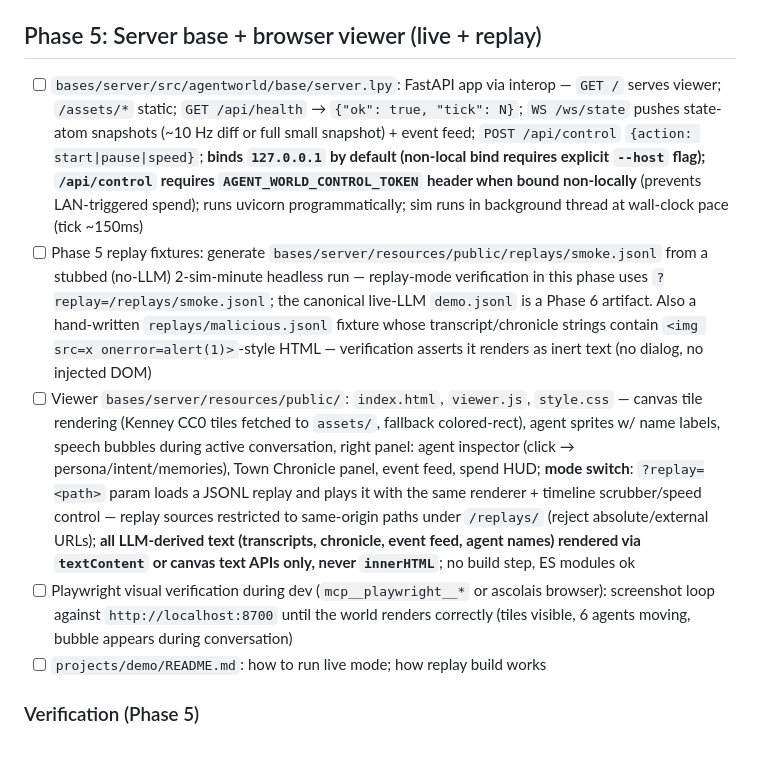
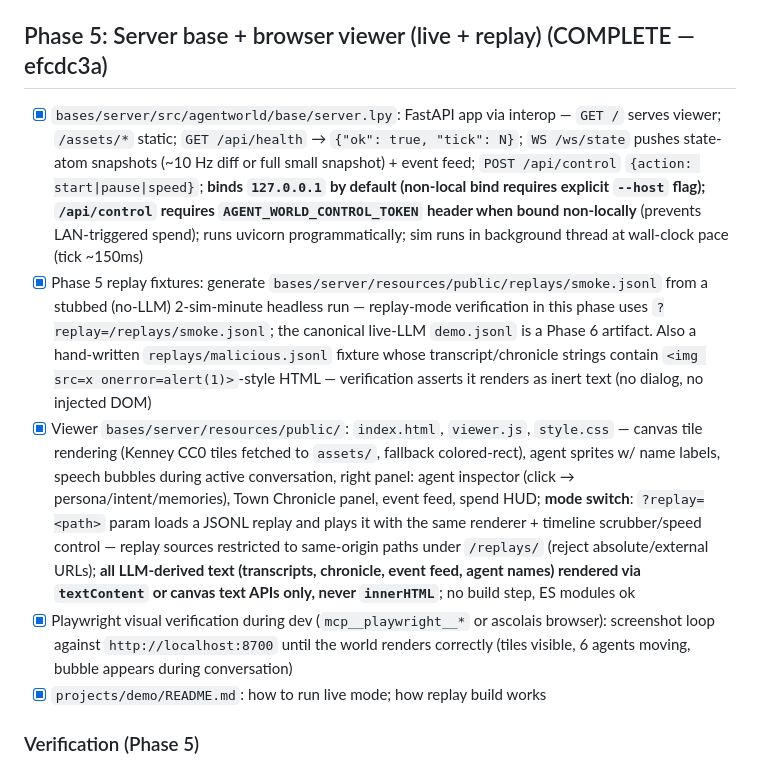
Before and after one commit to vandyand/agent-world, a Markdown page: specs/agent-world-demo/implementation-plan.md, the part around the change. GitHub-like rendering.

Commit message:
docs(specs): update agent-world-demo progress

```diff
--- a/specs/agent-world-demo/implementation-plan.md
+++ b/specs/agent-world-demo/implementation-plan.md
@@ -101,13 +101,13 @@ Create `.venv`, install the full dependency stack, and empirically verify every
 - Shell (live, capped ~$0.10): `.venv/bin/basilisp run -n agentworld.base.headless -- --minutes 2 --out /tmp/spike.jsonl --seed 42` exits 0; `/tmp/spike.jsonl` contains ≥1 real conversation event + ≥1 chronicle event; reported spend < $0.10
 - Shell: `scripts/test.sh tests/engine` passes; gates exit 0
 
-## Phase 5: Server base + browser viewer (live + replay)
+## Phase 5: Server base + browser viewer (live + replay) (COMPLETE — efcdc3a)
 
-- [ ] `bases/server/src/agentworld/base/server.lpy`: FastAPI app via interop — `GET /` serves viewer; `/assets/*` static; `GET /api/health` → `{"ok": true, "tick": N}`; `WS /ws/state` pushes state-atom snapshots (~10 Hz diff or full small snapshot) + event feed; `POST /api/control` `{action: start|pause|speed}`; **binds `127.0.0.1` by default (non-local bind requires explicit `--host` flag); `/api/control` requires `AGENT_WORLD_CONTROL_TOKEN` header when bound non-locally** (prevents LAN-triggered spend); runs uvicorn programmatically; sim runs in background thread at wall-clock pace (tick ~150ms)
-- [ ] Phase 5 replay fixtures: generate `bases/server/resources/public/replays/smoke.jsonl` from a stubbed (no-LLM) 2-sim-minute headless run — replay-mode verification in this phase uses `?replay=/replays/smoke.jsonl`; the canonical live-LLM `demo.jsonl` is a Phase 6 artifact. Also a hand-written `replays/malicious.jsonl` fixture whose transcript/chronicle strings contain `<img src=x onerror=alert(1)>`-style HTML — verification asserts it renders as inert text (no dialog, no injected DOM)
-- [ ] Viewer `bases/server/resources/public/`: `index.html`, `viewer.js`, `style.css` — canvas tile rendering (Kenney CC0 tiles fetched to `assets/`, fallback colored-rect), agent sprites w/ name labels, speech bubbles during active conversation, right panel: agent inspector (click → persona/intent/memories), Town Chronicle panel, event feed, spend HUD; **mode switch**: `?replay=<path>` param loads a JSONL replay and plays it with the same renderer + timeline scrubber/speed control — replay sources restricted to same-origin paths under `/replays/` (reject absolute/external URLs); **all LLM-derived text (transcripts, chronicle, event feed, agent names) rendered via `textContent` or canvas text APIs only, never `innerHTML`**; no build step, ES modules ok
-- [ ] Playwright visual verification during dev (`mcp__playwright__*` or ascolais browser): screenshot loop against `http://localhost:8700` until the world renders correctly (tiles visible, 6 agents moving, bubble appears during conversation)
-- [ ] `projects/demo/README.md`: how to run live mode; how replay build works
+- [x] `bases/server/src/agentworld/base/server.lpy`: FastAPI app via interop — `GET /` serves viewer; `/assets/*` static; `GET /api/health` → `{"ok": true, "tick": N}`; `WS /ws/state` pushes state-atom snapshots (~10 Hz diff or full small snapshot) + event feed; `POST /api/control` `{action: start|pause|speed}`; **binds `127.0.0.1` by default (non-local bind requires explicit `--host` flag); `/api/control` requires `AGENT_WORLD_CONTROL_TOKEN` header when bound non-locally** (prevents LAN-triggered spend); runs uvicorn programmatically; sim runs in background thread at wall-clock pace (tick ~150ms)
+- [x] Phase 5 replay fixtures: generate `bases/server/resources/public/replays/smoke.jsonl` from a stubbed (no-LLM) 2-sim-minute headless run — replay-mode verification in this phase uses `?replay=/replays/smoke.jsonl`; the canonical live-LLM `demo.jsonl` is a Phase 6 artifact. Also a hand-written `replays/malicious.jsonl` fixture whose transcript/chronicle strings contain `<img src=x onerror=alert(1)>`-style HTML — verification asserts it renders as inert text (no dialog, no injected DOM)
+- [x] Viewer `bases/server/resources/public/`: `index.html`, `viewer.js`, `style.css` — canvas tile rendering (Kenney CC0 tiles fetched to `assets/`, fallback colored-rect), agent sprites w/ name labels, speech bubbles during active conversation, right panel: agent inspector (click → persona/intent/memories), Town Chronicle panel, event feed, spend HUD; **mode switch**: `?replay=<path>` param loads a JSONL replay and plays it with the same renderer + timeline scrubber/speed control — replay sources restricted to same-origin paths under `/replays/` (reject absolute/external URLs); **all LLM-derived text (transcripts, chronicle, event feed, agent names) rendered via `textContent` or canvas text APIs only, never `innerHTML`**; no build step, ES modules ok
+- [x] Playwright visual verification during dev (`mcp__playwright__*` or ascolais browser): screenshot loop against `http://localhost:8700` until the world renders correctly (tiles visible, 6 agents moving, bubble appears during conversation)
+- [x] `projects/demo/README.md`: how to run live mode; how replay build works
 
 ### Verification (Phase 5)
 - Shell: server starts; `curl -s localhost:8700/` returns viewer HTML; `curl -s localhost:8700/api/health` → `{"ok":true,"tick":N}` with N increasing between two calls
```
